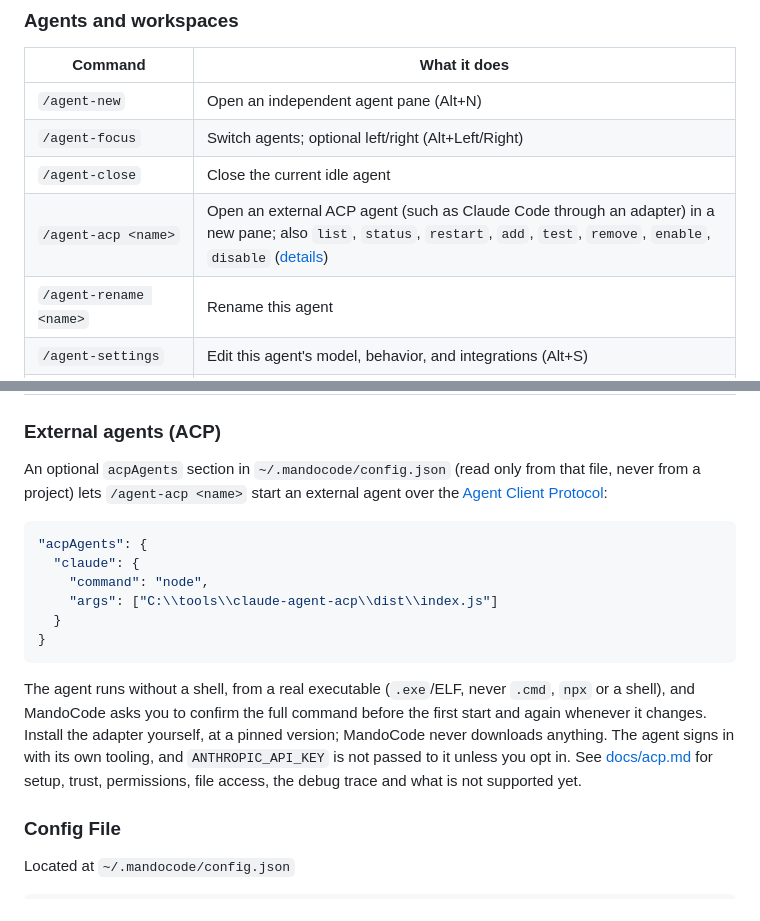
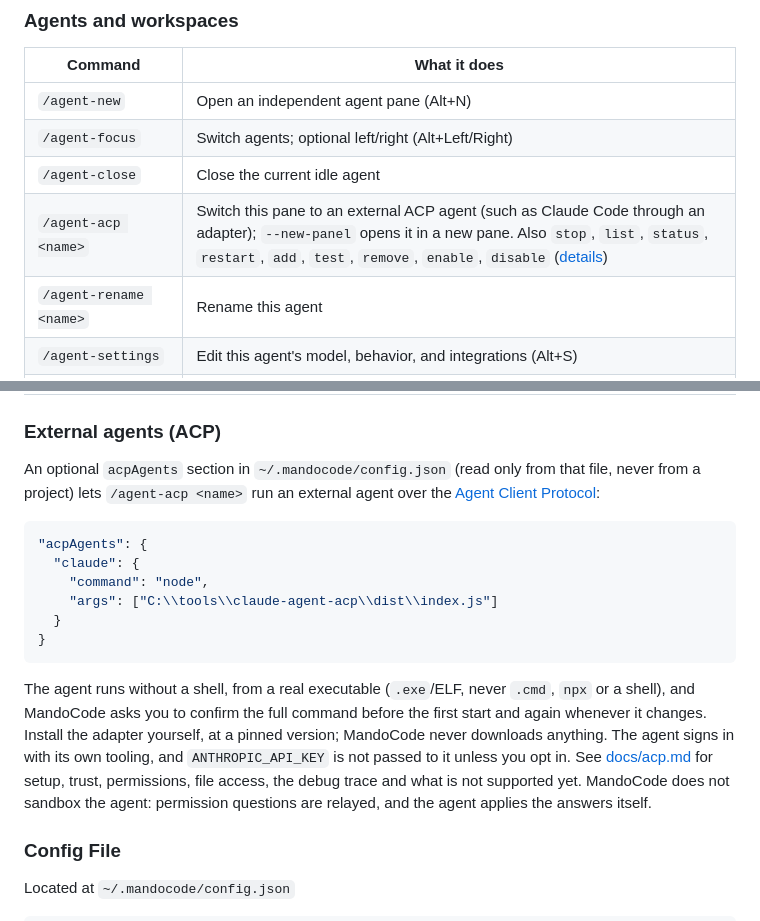
Before and after one commit to DevMando/MandoCode, a Markdown page: README.md, 2 parts joined by grey strips. Drawn GitHub-style; folded sections open.

````diff
--- a/README.md
+++ b/README.md
@@ -255,7 +255,7 @@ Type `/` to see the autocomplete dropdown, or `!` to run a shell command.
 | `/agent-new` | Open an independent agent pane (Alt+N) |
 | `/agent-focus` | Switch agents; optional left/right (Alt+Left/Right) |
 | `/agent-close` | Close the current idle agent |
-| `/agent-acp <name>` | Open an external ACP agent (such as Claude Code through an adapter) in a new pane; also `list`, `status`, `restart`, `add`, `test`, `remove`, `enable`, `disable` ([details](docs/acp.md)) |
+| `/agent-acp <name>` | Switch this pane to an external ACP agent (such as Claude Code through an adapter); `--new-panel` opens it in a new pane. Also `stop`, `list`, `status`, `restart`, `add`, `test`, `remove`, `enable`, `disable` ([details](docs/acp.md)) |
 | `/agent-rename <name>` | Rename this agent |
 | `/agent-settings` | Edit this agent's model, behavior, and integrations (Alt+S) |
 | `/agent-file-explorer` | Browse this agent's files and folders (Alt+E) |
@@ -493,7 +493,7 @@ MandoCode validates model compatibility on startup. Run `/learn` for a detailed
 ### External agents (ACP)
 
 An optional `acpAgents` section in `~/.mandocode/config.json` (read only from that file, never from a project) lets
-`/agent-acp <name>` start an external agent over the [Agent Client Protocol](https://agentclientprotocol.com):
+`/agent-acp <name>` run an external agent over the [Agent Client Protocol](https://agentclientprotocol.com):
 
 ```json
 "acpAgents": {
@@ -508,7 +508,8 @@ The agent runs without a shell, from a real executable (`.exe`/ELF, never `.cmd`
 asks you to confirm the full command before the first start and again whenever it changes. Install the adapter yourself,
 at a pinned version; MandoCode never downloads anything. The agent signs in with its own tooling, and
 `ANTHROPIC_API_KEY` is not passed to it unless you opt in. See [docs/acp.md](docs/acp.md) for setup, trust, permissions,
-file access, the debug trace and what is not supported yet.
+file access, the debug trace and what is not supported yet. MandoCode does not sandbox the agent: permission
+questions are relayed, and the agent applies the answers itself.
 
 ### Config File
 
````
Also changed, not shown: docs/CHANGELOG.md (+1 -1 lines), docs/acp.md (+57 -13 lines).
